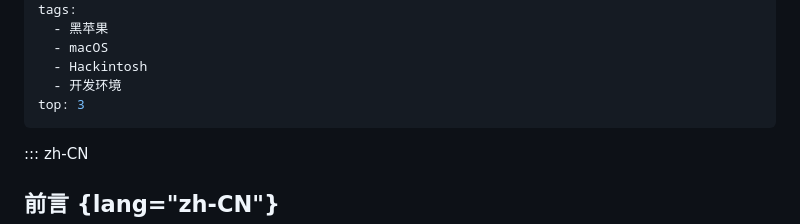
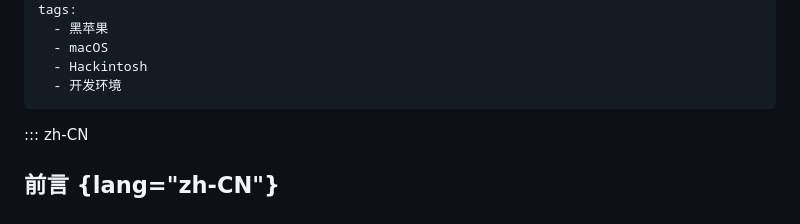
Before and after one commit to djzzlim/djzzlim.github.io, a Markdown page: pages/posts/2025-03-24-hackintosh-part-2.md, the part around the change. GitHub-like rendering.

```diff
--- a/pages/posts/2025-03-24-hackintosh-part-2.md
+++ b/pages/posts/2025-03-24-hackintosh-part-2.md
@@ -9,7 +9,6 @@ tags:
   - macOS
   - Hackintosh
   - 开发环境
-top: 3
 ---
 
 ::: zh-CN
```
Also changed, not shown: pages/posts/2025-03-23-hackintosh-part-1.md (+0 -1 lines), pages/posts/2025-03-23-why-i-chose-valaxy.md (+0 -1 lines).
